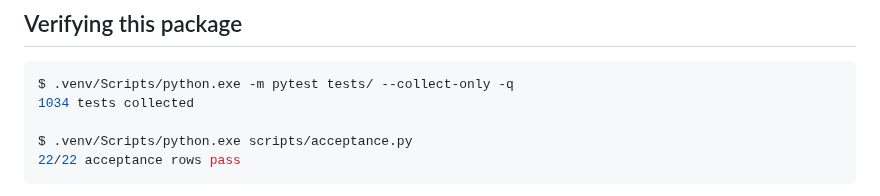
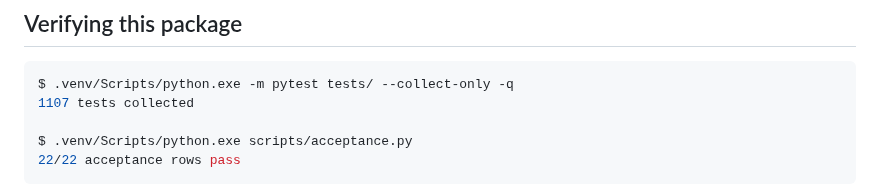
Before and after one commit to RoyCoding8/vkit, a Markdown page: README.md, the part around the change. Rendered like a GitHub page.

Commit message:
Refresh the collected-test receipt for the merged console and verifier surface

````diff
--- a/README.md
+++ b/README.md
@@ -183,7 +183,7 @@ so it cannot agree with the application by construction.
 
 ```console
 $ .venv/Scripts/python.exe -m pytest tests/ --collect-only -q
-1034 tests collected
+1107 tests collected
 
 $ .venv/Scripts/python.exe scripts/acceptance.py
 22/22 acceptance rows pass
````
Also changed, not shown: docs/RELEASE-CHECKLIST.md (+1 -1 lines).
